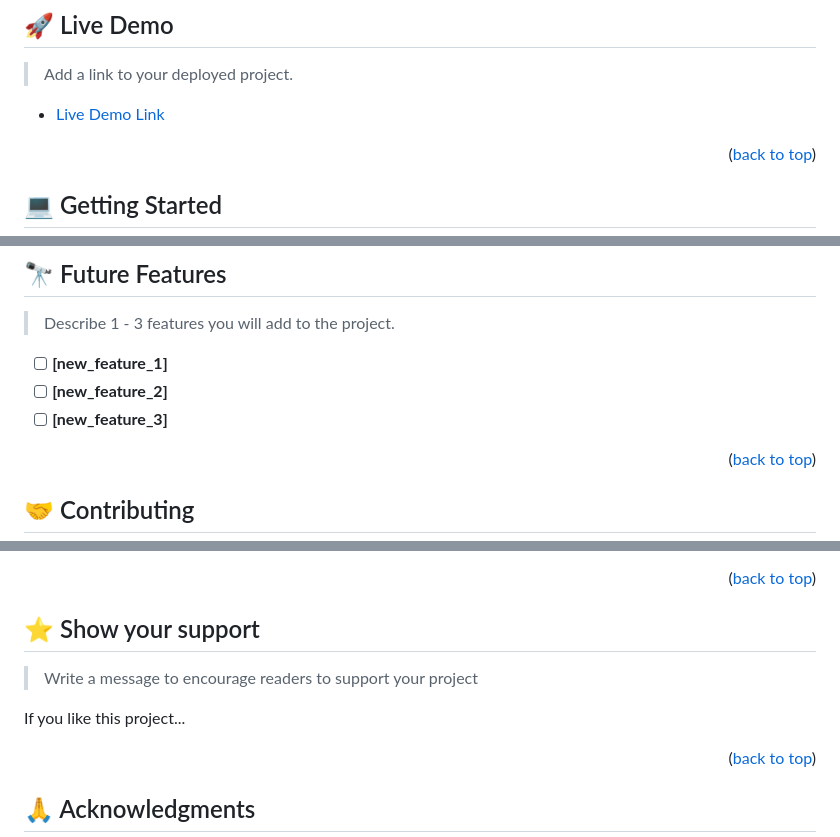
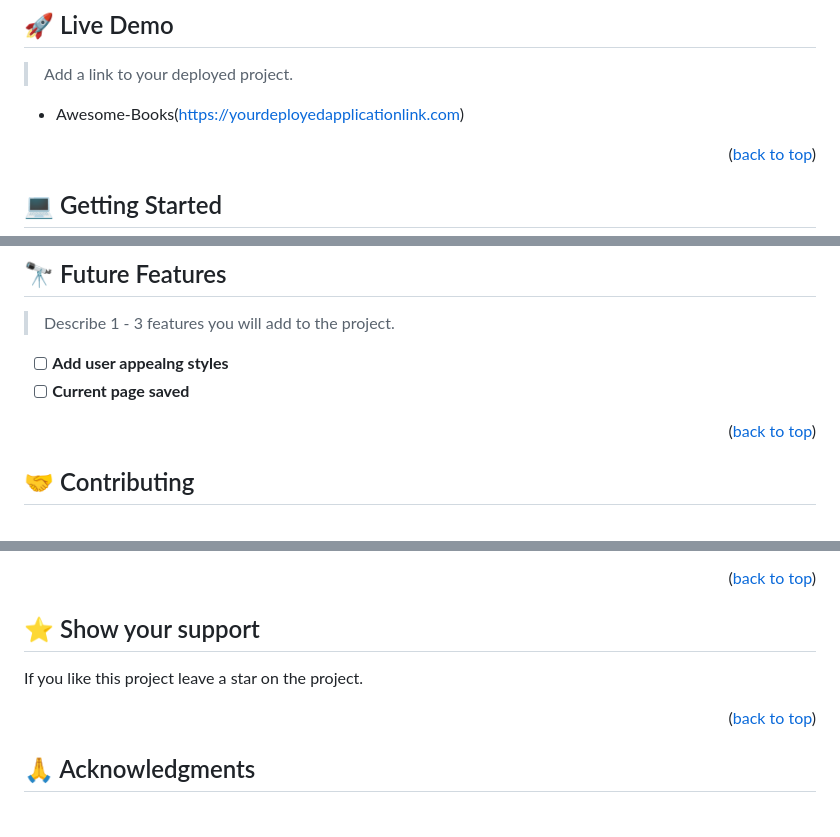
Before and after one commit to skabeo/Awesome-Books-ES6, a Markdown page: README.md, 3 parts joined by grey strips. Rendered like a GitHub page; blank space fills up the shorter version.

```diff
--- a/README.md
+++ b/README.md
@@ -111,7 +72,7 @@ After you're finished please remove all the comments and instructions!
 
 > Add a link to your deployed project.
 
-- [Live Demo Link](https://yourdeployedapplicationlink.com)
+- Awesome-Books(https://yourdeployedapplicationlink.com)
 
 <p align="right">(<a href="#readme-top">back to top</a>)</p>
 
@@ -225,9 +145,8 @@ Example:
 
 > Describe 1 - 3 features you will add to the project.
 
-- [ ] **[new_feature_1]**
-- [ ] **[new_feature_2]**
-- [ ] **[new_feature_3]**
+- [ ] **Add user appealng styles**
+- [ ] **Current page saved**
 
 <p align="right">(<a href="#readme-top">back to top</a>)</p>
 
@@ -245,9 +162,8 @@ Feel free to check the [issues page](../../issues/).
 
 ## ⭐️ Show your support <a name="support"></a>
 
-> Write a message to encourage readers to support your project
 
-If you like this project...
+If you like this project leave a star on the project.
 
 <p align="right">(<a href="#readme-top">back to top</a>)</p>
 
```
Also changed, not shown: other parts of README.md (+26 -126 lines).
